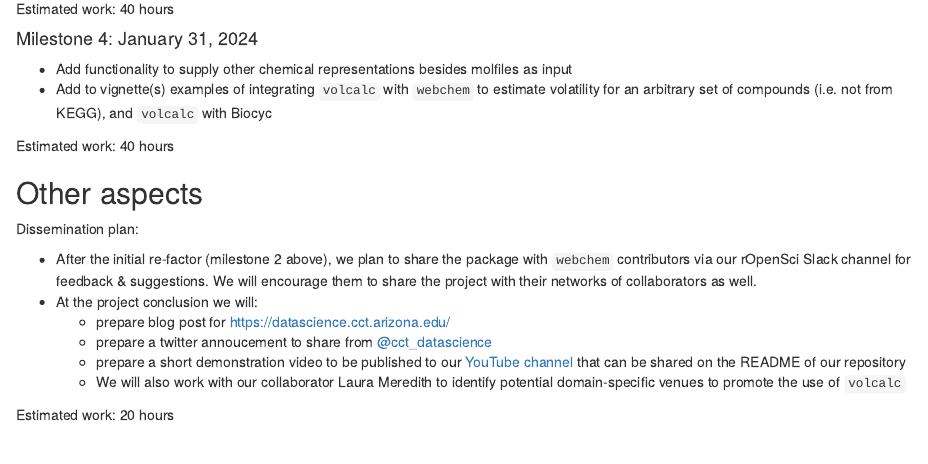
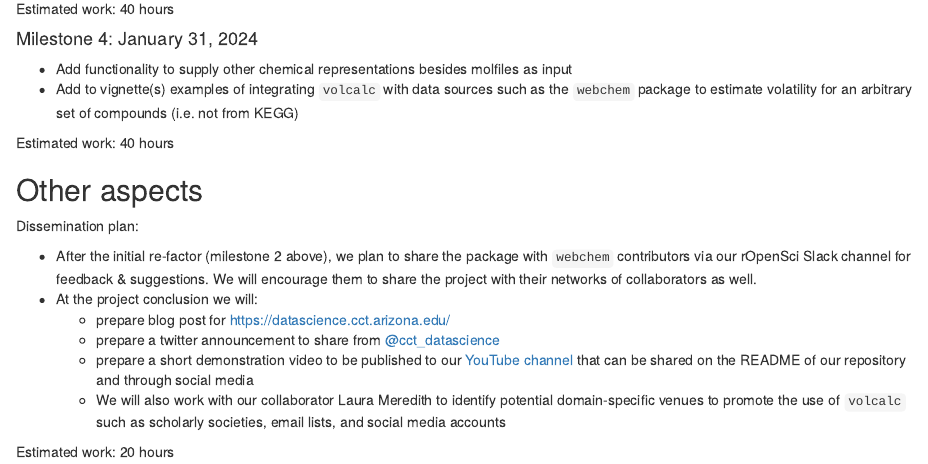
Before and after one commit to cct-datascience/volcalc-isc-proposal, an R Markdown document (proposal/timeline.Rmd): the page in a window 1100 px wide, from 700 px down. Rendered offline with R 4.5, knitr and Pandoc, with nearby package versions.

Commit message:
tweak timeline

```diff
--- a/proposal/timeline.Rmd
+++ b/proposal/timeline.Rmd
@@ -55,7 +55,7 @@ Estimated work: 40 hours
 #### Milestone 4: January 31, 2024
 
 - Add functionality to supply other chemical representations besides molfiles as input
-- Add to vignette(s) examples of integrating `volcalc` with `webchem` to estimate volatility for an arbitrary set of compounds (i.e. not from KEGG), and `volcalc` with Biocyc
+- Add to vignette(s) examples of integrating `volcalc` with data sources such as the `webchem` package to estimate volatility for an arbitrary set of compounds (i.e. not from KEGG)
 
 Estimated work: 40 hours
 
@@ -76,8 +76,8 @@ Dissemination plan: <!-- This section is done! -->
 - After the initial re-factor (milestone 2 above), we plan to share the package with `webchem` contributors via our rOpenSci Slack channel for feedback & suggestions.  We will encourage them to share the project with their networks of collaborators as well.
 - At the project conclusion we will:
   - prepare blog post for https://datascience.cct.arizona.edu/
-  - prepare a twitter annoucement to share from [@cct_datascience](https://twitter.com/cct_datascience)
-  - prepare a short demonstration video to be published to our [YouTube channel](https://www.youtube.com/@cctdatascience2556) that can be shared on the README of our repository
-  - We will also work with our collaborator Laura Meredith to identify potential domain-specific venues to promote the use of `volcalc`
+  - prepare a twitter announcement to share from [@cct_datascience](https://twitter.com/cct_datascience)
+  - prepare a short demonstration video to be published to our [YouTube channel](https://www.youtube.com/@cctdatascience2556) that can be shared on the README of our repository and through social media
+  - We will also work with our collaborator Laura Meredith to identify potential domain-specific venues to promote the use of `volcalc` such as scholarly societies, email lists, and social media accounts
 
 Estimated work: 20 hours
```
